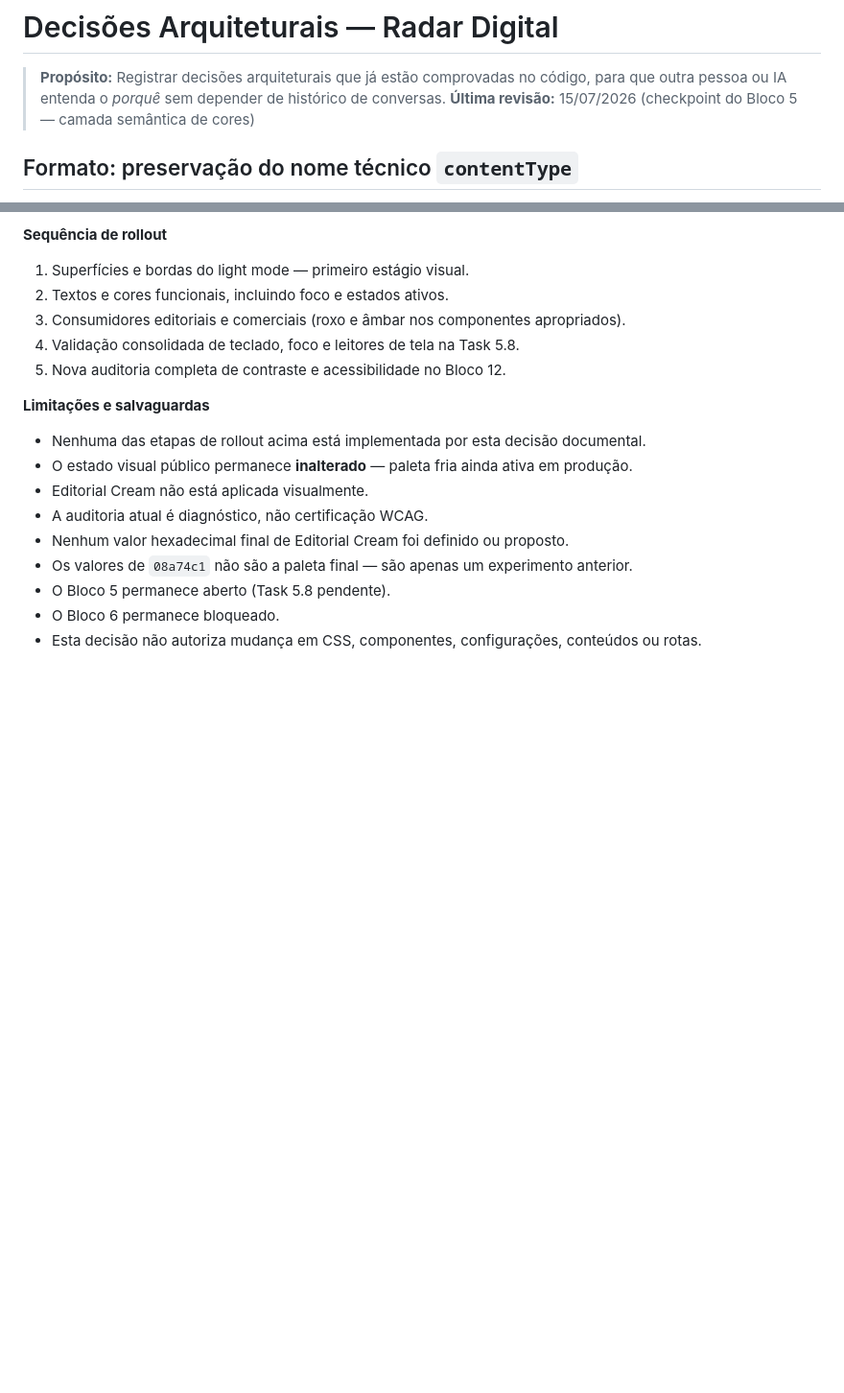
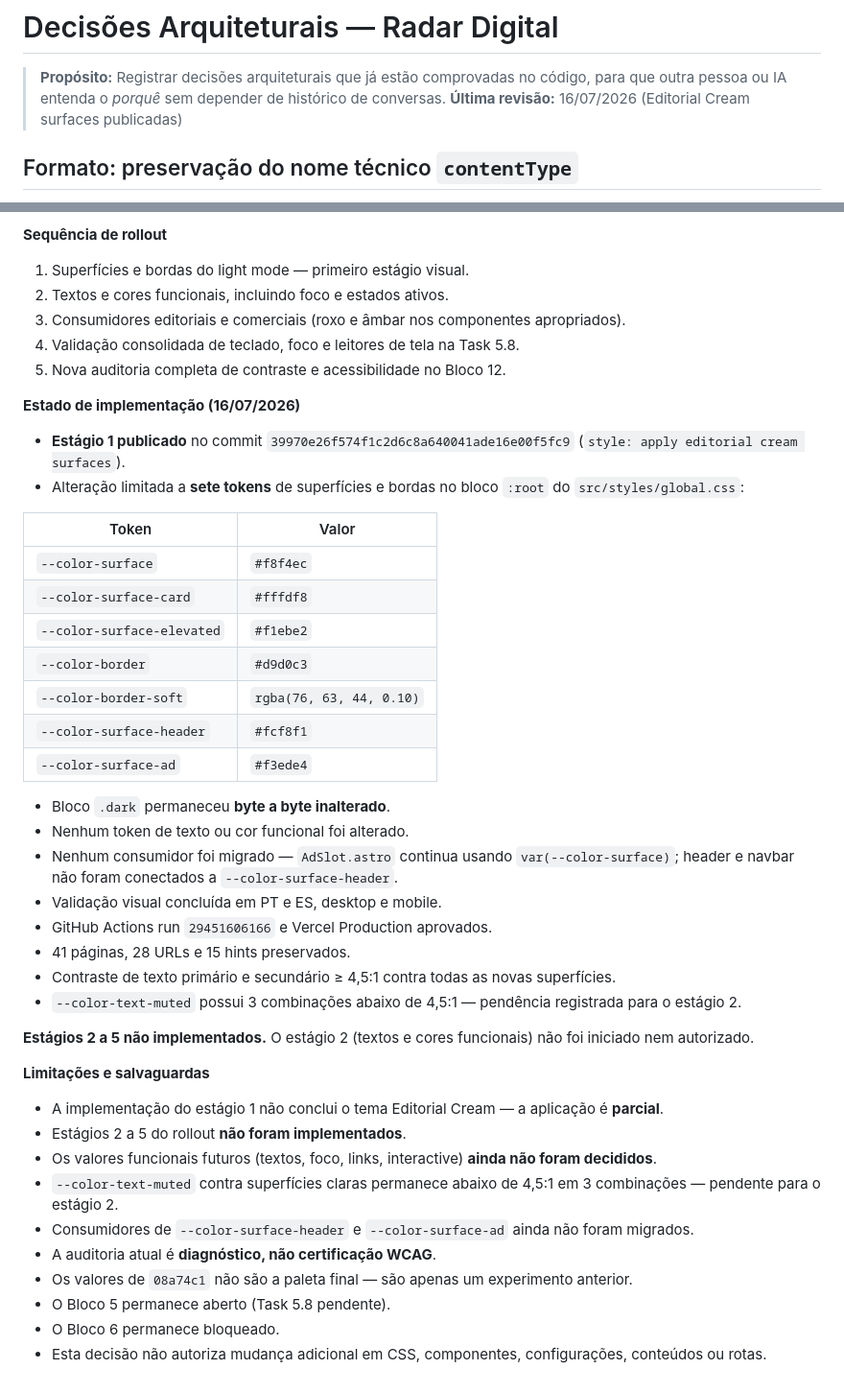
Before and after one commit to Burntroll/radar-digital, a Markdown page: docs/DECISIONS.md, 2 parts joined by grey strips. Shown at 96% size. Rendered like a GitHub page; blank space fills up the shorter version.

Commit message:
docs: record editorial cream surfaces

```diff
--- a/docs/DECISIONS.md
+++ b/docs/DECISIONS.md
@@ -1,7 +1,7 @@
 # Decisões Arquiteturais — Radar Digital
 
 > **Propósito:** Registrar decisões arquiteturais que já estão comprovadas no código, para que outra pessoa ou IA entenda o *porquê* sem depender de histórico de conversas.
-> **Última revisão:** 15/07/2026 (checkpoint do Bloco 5 — camada semântica de cores)
+> **Última revisão:** 16/07/2026 (Editorial Cream surfaces publicadas)
 
 ## Formato: preservação do nome técnico `contentType`
 
@@ -514,14 +514,41 @@ Consumidores existentes (componentes, glass-card, etc.) continuam usando os alia
 4. Validação consolidada de teclado, foco e leitores de tela na Task 5.8.
 5. Nova auditoria completa de contraste e acessibilidade no Bloco 12.
 
+**Estado de implementação (16/07/2026)**
+
+- **Estágio 1 publicado** no commit `39970e26f574f1c2d6c8a640041ade16e00f5fc9` (`style: apply editorial cream surfaces`).
+- Alteração limitada a **sete tokens** de superfícies e bordas no bloco `:root` do `src/styles/global.css`:
+
+| Token | Valor |
+|-------|-------|
+| `--color-surface` | `#f8f4ec` |
+| `--color-surface-card` | `#fffdf8` |
+| `--color-surface-elevated` | `#f1ebe2` |
+| `--color-border` | `#d9d0c3` |
+| `--color-border-soft` | `rgba(76, 63, 44, 0.10)` |
+| `--color-surface-header` | `#fcf8f1` |
+| `--color-surface-ad` | `#f3ede4` |
+
+- Bloco `.dark` permaneceu **byte a byte inalterado**.
+- Nenhum token de texto ou cor funcional foi alterado.
+- Nenhum consumidor foi migrado — `AdSlot.astro` continua usando `var(--color-surface)`; header e navbar não foram conectados a `--color-surface-header`.
+- Validação visual concluída em PT e ES, desktop e mobile.
+- GitHub Actions run `29451606166` e Vercel Production aprovados.
+- 41 páginas, 28 URLs e 15 hints preservados.
+- Contraste de texto primário e secundário ≥ 4,5:1 contra todas as novas superfícies.
+- `--color-text-muted` possui 3 combinações abaixo de 4,5:1 — pendência registrada para o estágio 2.
+
+**Estágios 2 a 5 não implementados.** O estágio 2 (textos e cores funcionais) não foi iniciado nem autorizado.
+
 **Limitações e salvaguardas**
 
-- Nenhuma das etapas de rollout acima está implementada por esta decisão documental.
-- O estado visual público permanece **inalterado** — paleta fria ainda ativa em produção.
-- Editorial Cream não está aplicada visualmente.
-- A auditoria atual é diagnóstico, não certificação WCAG.
-- Nenhum valor hexadecimal final de Editorial Cream foi definido ou proposto.
+- A implementação do estágio 1 não conclui o tema Editorial Cream — a aplicação é **parcial**.
+- Estágios 2 a 5 do rollout **não foram implementados**.
+- Os valores funcionais futuros (textos, foco, links, interactive) **ainda não foram decididos**.
+- `--color-text-muted` contra superfícies claras permanece abaixo de 4,5:1 em 3 combinações — pendente para o estágio 2.
+- Consumidores de `--color-surface-header` e `--color-surface-ad` ainda não foram migrados.
+- A auditoria atual é **diagnóstico, não certificação WCAG**.
 - Os valores de `08a74c1` não são a paleta final — são apenas um experimento anterior.
 - O Bloco 5 permanece aberto (Task 5.8 pendente).
 - O Bloco 6 permanece bloqueado.
-- Esta decisão não autoriza mudança em CSS, componentes, configurações, conteúdos ou rotas.
+- Esta decisão não autoriza mudança adicional em CSS, componentes, configurações, conteúdos ou rotas.
```
Also changed, not shown: PROGRESSO.md (+10 -7 lines), ROADMAP.md (+5 -4 lines).
